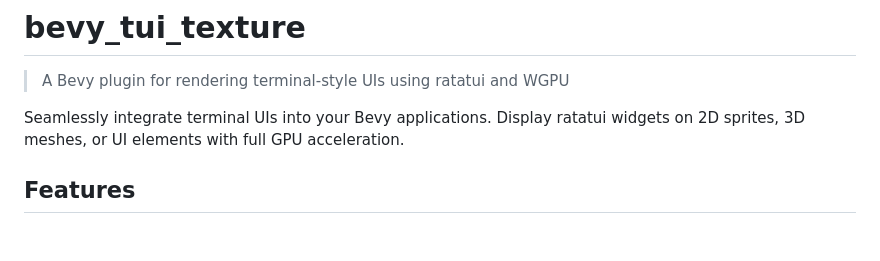
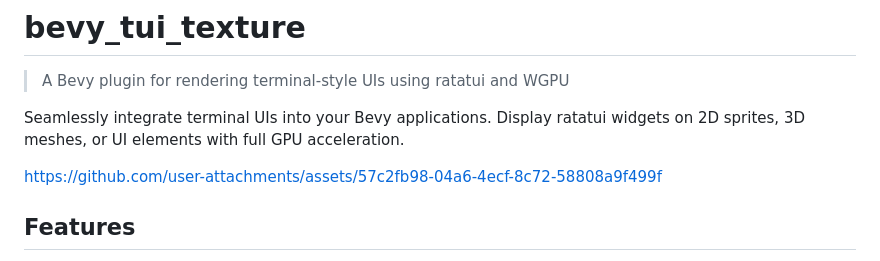
Before and after one commit to tt-toe/bevy_tui_texture, a Markdown page: README.md, the part around the change. GitHub-like rendering; blank space fills up the shorter version.

```diff
--- a/README.md
+++ b/README.md
@@ -3,6 +3,8 @@
 > A Bevy plugin for rendering terminal-style UIs using ratatui and WGPU
 
 Seamlessly integrate terminal UIs into your Bevy applications. Display ratatui widgets on 2D sprites, 3D meshes, or UI elements with full GPU acceleration.
+
+https://github.com/user-attachments/assets/57c2fb98-04a6-4ecf-8c72-58808a9f499f
 
 ## Features
 
```
